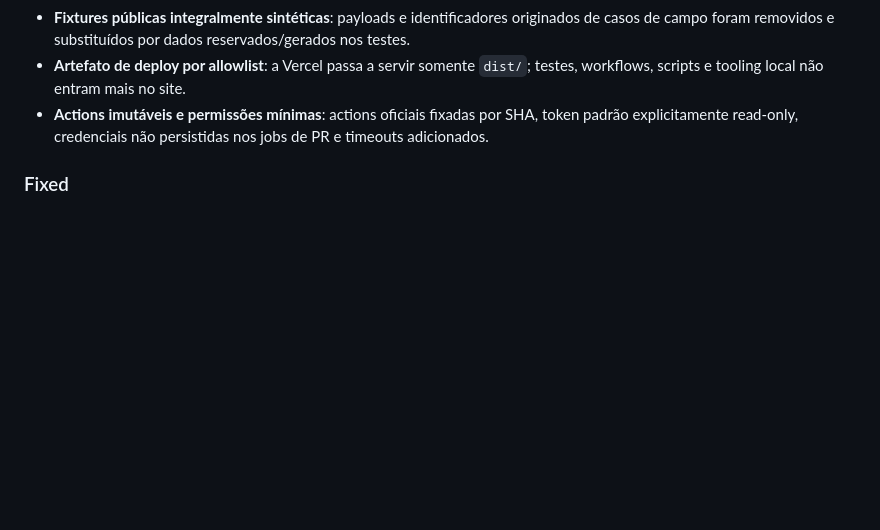
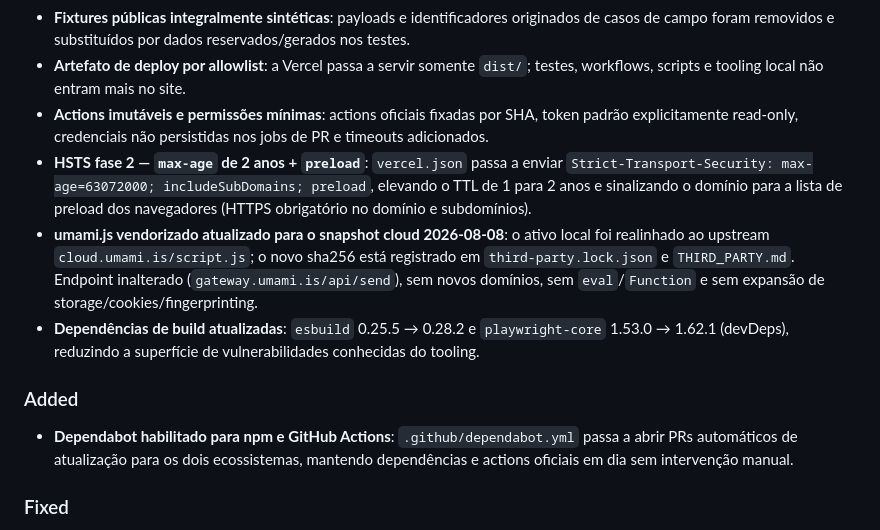
Before and after one commit to ZaMpAdAKiNg/pix2qr, a Markdown page: CHANGELOG.md, the part around the change. GitHub-like rendering; blank space fills up the shorter version.

Commit message:
docs: entrada no CHANGELOG para umami, HSTS fase 2, Dependabot e devDeps
Co-Authored-By: Claude Opus 4.8 <noreply@anthropic.com>

```diff
--- a/CHANGELOG.md
+++ b/CHANGELOG.md
@@ -41,6 +41,23 @@ entradas são agrupadas por data.
 - **Actions imutáveis e permissões mínimas**: actions oficiais fixadas por SHA,
   token padrão explicitamente read-only, credenciais não persistidas nos jobs de
   PR e timeouts adicionados.
+- **HSTS fase 2 — `max-age` de 2 anos + `preload`**: `vercel.json` passa a
+  enviar `Strict-Transport-Security: max-age=63072000; includeSubDomains;
+  preload`, elevando o TTL de 1 para 2 anos e sinalizando o domínio para a
+  lista de preload dos navegadores (HTTPS obrigatório no domínio e subdomínios).
+- **umami.js vendorizado atualizado para o snapshot cloud 2026-08-08**: o ativo
+  local foi realinhado ao upstream `cloud.umami.is/script.js`; o novo sha256
+  está registrado em `third-party.lock.json` e `THIRD_PARTY.md`. Endpoint
+  inalterado (`gateway.umami.is/api/send`), sem novos domínios, sem
+  `eval`/`Function` e sem expansão de storage/cookies/fingerprinting.
+- **Dependências de build atualizadas**: `esbuild` 0.25.5 → 0.28.2 e
+  `playwright-core` 1.53.0 → 1.62.1 (devDeps), reduzindo a superfície de
+  vulnerabilidades conhecidas do tooling.
+
+### Added
+- **Dependabot habilitado para npm e GitHub Actions**: `.github/dependabot.yml`
+  passa a abrir PRs automáticos de atualização para os dois ecossistemas,
+  mantendo dependências e actions oficiais em dia sem intervenção manual.
 
 ### Fixed
 - **Privacidade e Licenças abrem em qualquer forma do endereço**: as páginas já
```
